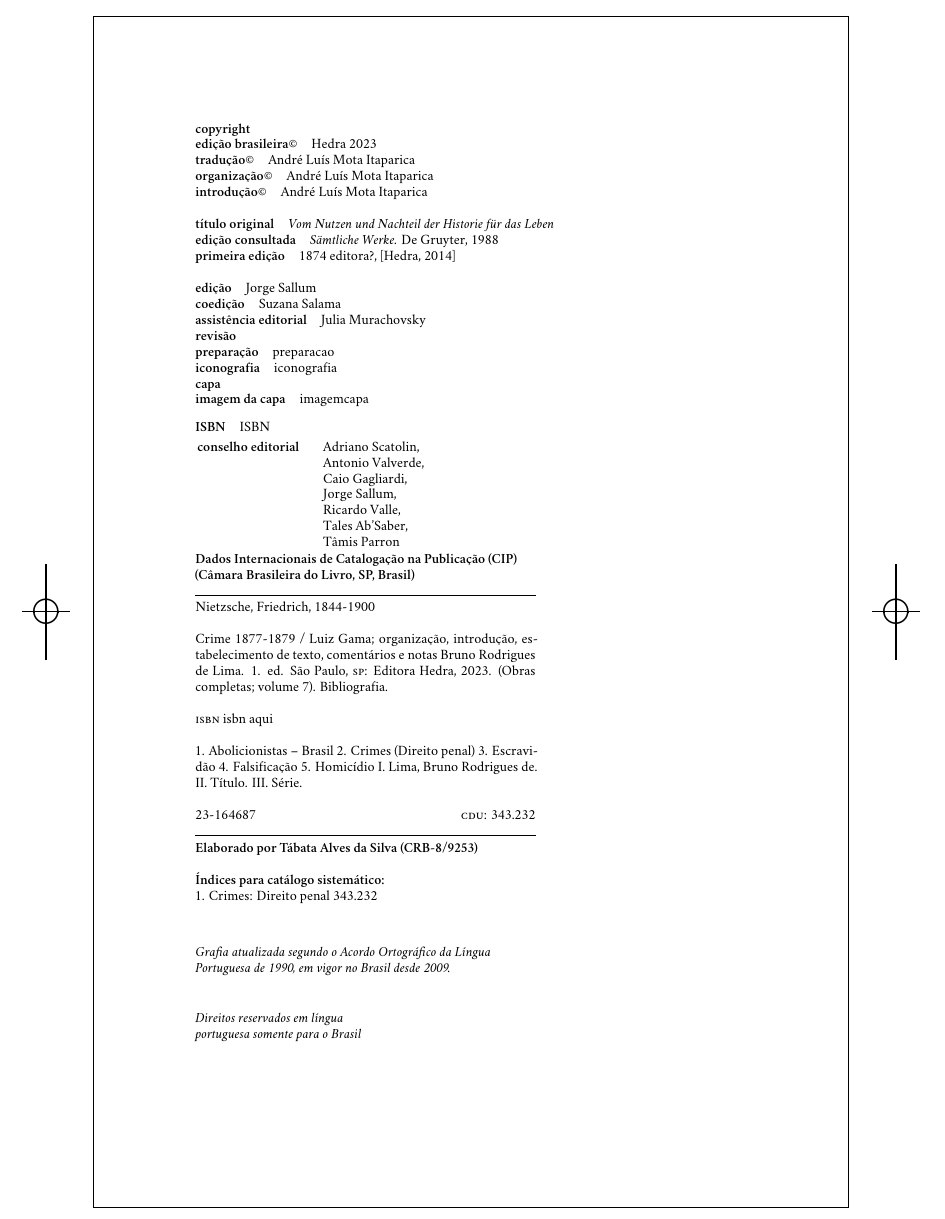
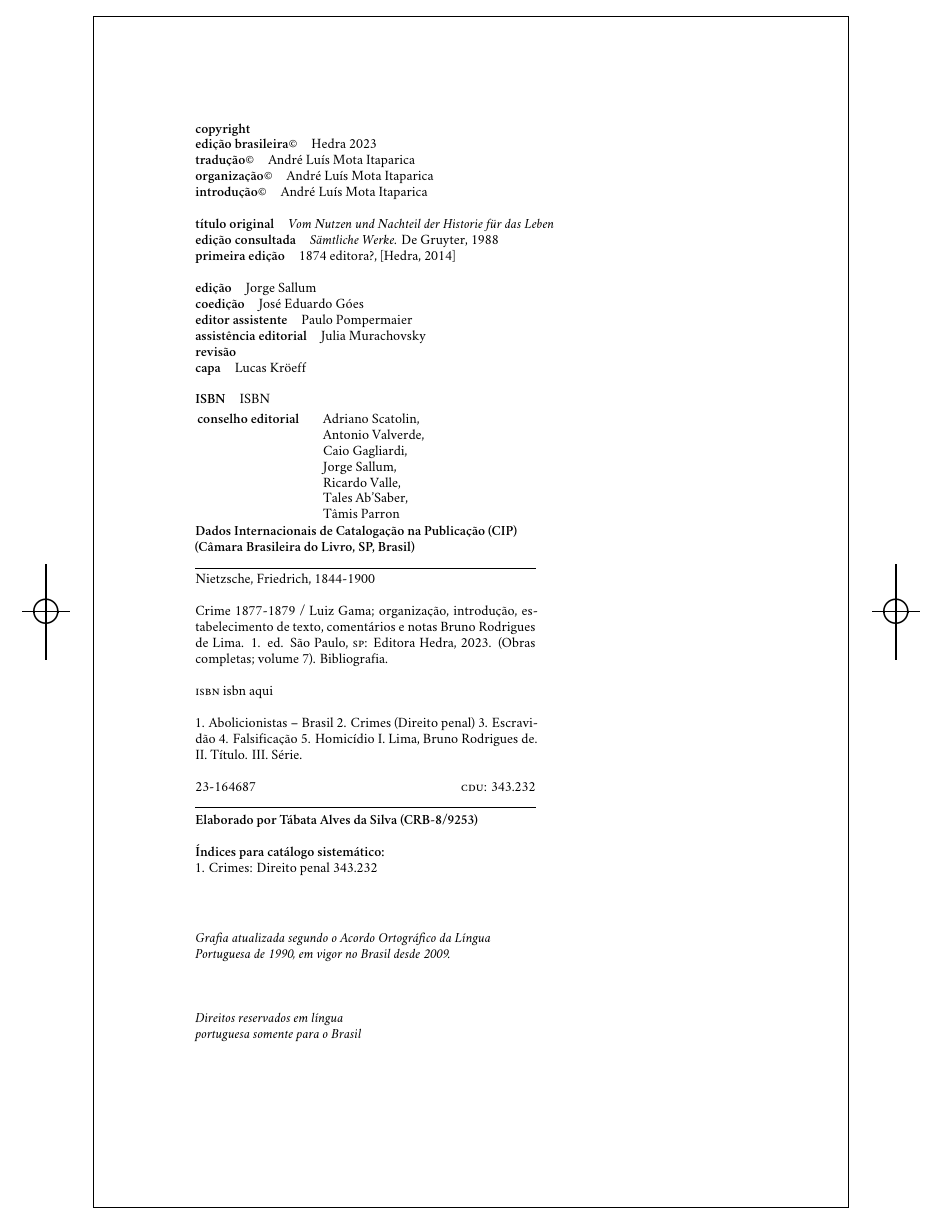
Before and after one commit to hedra-editora/nietzsche_extemporaneas, a LaTeX book (LIVRO.tex, which reads 2-creditos.tex): part of page 2 of 126, cut so that both start at the same text. Compiled offline with XeLaTeX; a missing font is replaced by an installed copy or a similar font.

Commit message:
ajustando créditos

```diff
--- a/2-creditos.tex
+++ b/2-creditos.tex
@@ -13,19 +13,20 @@
 %\textbf{ilustração©}\quad			 		 {copyrightilustracao}\medskip
 
 \textbf{título original}\quad			 	 {\emph{Vom Nutzen und Nachteil der Historie für das Leben}}\\
-\textbf{edição consultada}\quad			 {\emph{Sämtliche Werke.} De Gruyter, 1988}\\
+\textbf{edição consultada}\quad			     {\emph{Sämtliche Werke.} De Gruyter, 1988}\\
 \textbf{primeira edição}\quad			 	 {1874 editora?, [Hedra, 2014]}\\
 %\textbf{agradecimentos}\quad			 	 {agradecimentos}\\
 %\textbf{indicação}\quad			 	      {indicacao}\medskip
 
 \textbf{edição}\quad			 			 {Jorge Sallum}\\
-\textbf{coedição}\quad			 			 {Suzana Salama}\\
+\textbf{coedição}\quad			 			 {José Eduardo Góes}\\
+\textbf{editor assistente}\quad				 {Paulo Pompermaier}\\
 \textbf{assistência editorial}\quad			 {Julia Murachovsky}\\
 \textbf{revisão}\quad			 			 {}\\
-\textbf{preparação}\quad			 		      {preparacao}\\
-\textbf{iconografia}\quad			 		 {iconografia}\\
-\textbf{capa}\quad			 				 {}\\
-\textbf{imagem da capa}\quad			 	     {imagemcapa}\medskip
+%\textbf{preparação}\quad			 		      {preparacao}\\
+%\textbf{iconografia}\quad			 		 {iconografia}\\
+\textbf{capa}\quad			 				 {Lucas Kröeff}\\
+%\textbf{imagem da capa}\quad			 	     {imagemcapa}\medskip
 
 \textbf{ISBN}\quad			 				 {ISBN}\smallskip
 
```
Also changed, not shown: arquivos da edição antiga/ENTREGAS.txt (renamed from ENTREGAS.txt), 2-creditos.tex (18 more changed lines), 1 other file.
